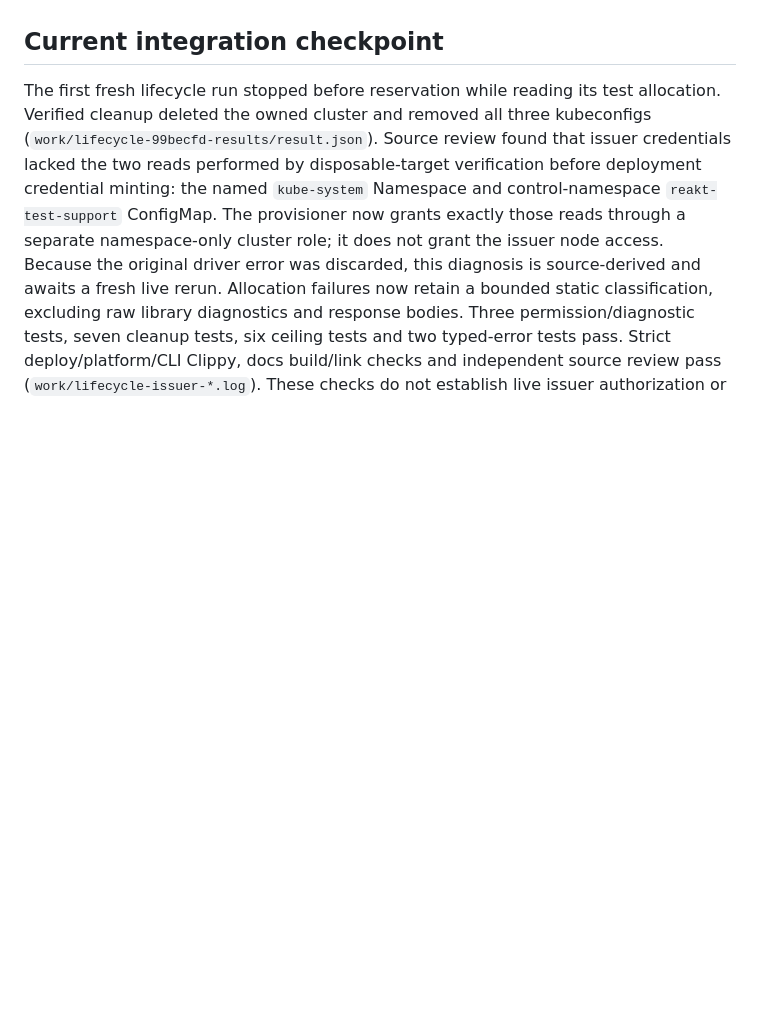
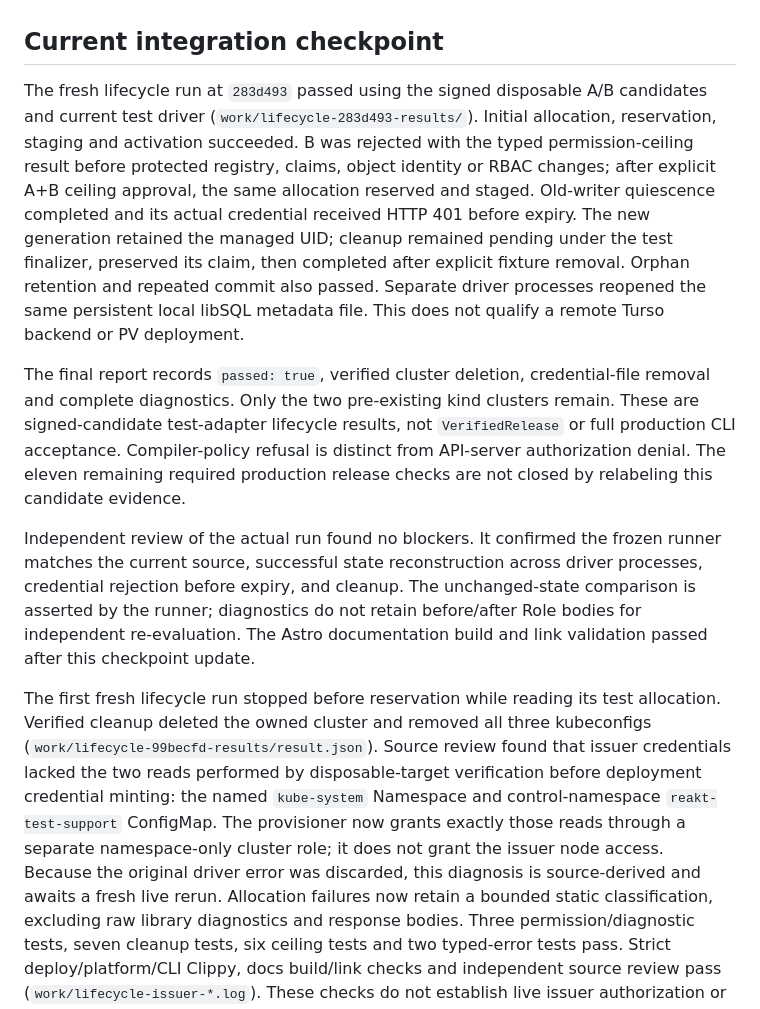
Before and after one commit to rawkode/apsides, a Markdown page: docs/reakt/STATUS.md, the part around the change. Drawn GitHub-style; blank space fills up the shorter version.

Commit message:
docs: record independently verified lifecycle qualification

```diff
--- a/docs/reakt/STATUS.md
+++ b/docs/reakt/STATUS.md
@@ -3,6 +3,32 @@
 Reakt implements specification 0.2 in the workspace crates and the `@reakt/kubernetes` SDK. The complete production release gate is **not yet satisfied**. A successful local compile, signed candidate, or individual cluster test is not a production release.
 
 ## Current integration checkpoint
+
+The fresh lifecycle run at `283d493` passed using the signed disposable A/B
+candidates and current test driver (`work/lifecycle-283d493-results/`). Initial
+allocation, reservation, staging and activation succeeded. B was rejected with
+the typed permission-ceiling result before protected registry, claims, object
+identity or RBAC changes; after explicit A+B ceiling approval, the same allocation
+reserved and staged. Old-writer quiescence completed and its actual credential
+received HTTP 401 before expiry. The new generation retained the managed UID;
+cleanup remained pending under the test finalizer, preserved its claim, then
+completed after explicit fixture removal. Orphan retention and repeated commit
+also passed. Separate driver processes reopened the same persistent local libSQL
+metadata file. This does not qualify a remote Turso backend or PV deployment.
+
+The final report records `passed: true`, verified cluster deletion, credential-file
+removal and complete diagnostics. Only the two pre-existing kind clusters remain.
+These are signed-candidate test-adapter lifecycle results, not `VerifiedRelease`
+or full production CLI acceptance. Compiler-policy refusal is distinct from
+API-server authorization denial. The eleven remaining required production
+release checks are not closed by relabeling this candidate evidence.
+
+Independent review of the actual run found no blockers. It confirmed the frozen
+runner matches the current source, successful state reconstruction across driver
+processes, credential rejection before expiry, and cleanup. The unchanged-state
+comparison is asserted by the runner; diagnostics do not retain before/after
+Role bodies for independent re-evaluation. The Astro documentation build and
+link validation passed after this checkpoint update.
 
 The first fresh lifecycle run stopped before reservation while reading its test
 allocation. Verified cleanup deleted the owned cluster and removed all three
```
